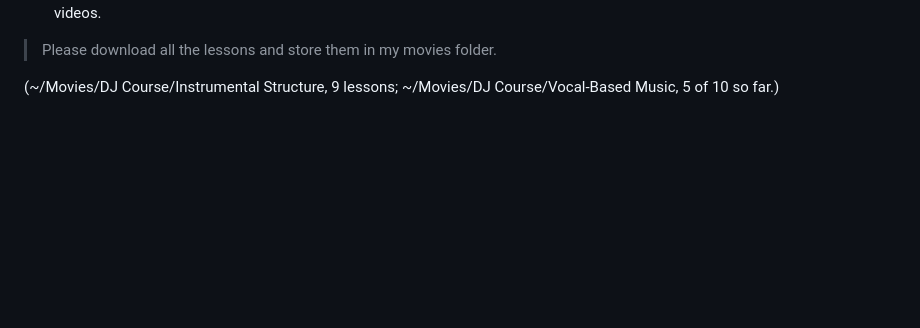
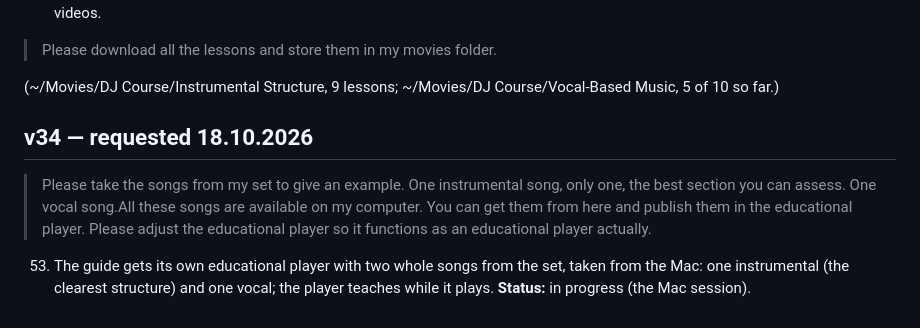
Before and after one commit to markoboskoauroville/djmantra-ecstatic-dance, a Markdown page: momentaryupdates.md, the part around the change. Drawn GitHub-style; blank space fills up the shorter version.

Commit message:
momentaryupdates: request 53 (the educational player with two songs)

```diff
--- a/momentaryupdates.md
+++ b/momentaryupdates.md
@@ -353,3 +353,11 @@ Every request is saved here word for word before any code, so a quota cut loses
 > Please download all the lessons and store them in my movies folder.
 
 (~/Movies/DJ Course/Instrumental Structure, 9 lessons; ~/Movies/DJ Course/Vocal-Based Music, 5 of 10 so far.)
+
+## v34 — requested 18.10.2026
+
+> Please take the songs from my set to give an example. One instrumental song, only one, the best section you can assess. One vocal song.All these songs are available on my computer. You can get them from here and publish them in the educational player. Please adjust the educational player so it functions as an educational player actually.
+
+53. The guide gets its own educational player with two whole songs from the set, taken from the Mac: one instrumental
+    (the clearest structure) and one vocal; the player teaches while it plays.
+    **Status:** in progress (the Mac session).
```
